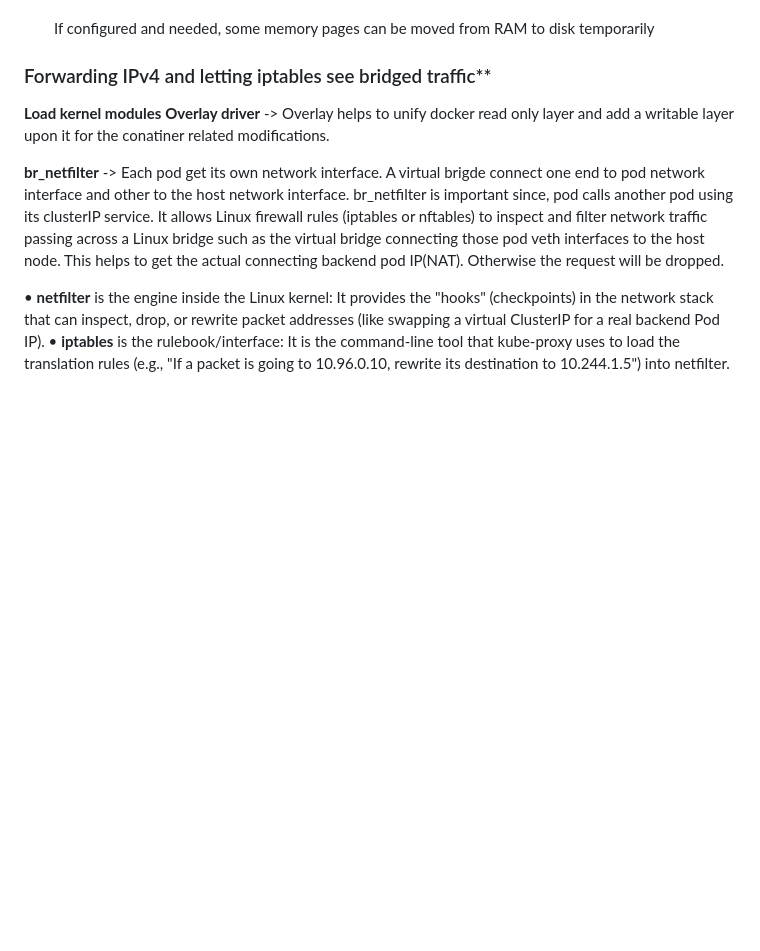
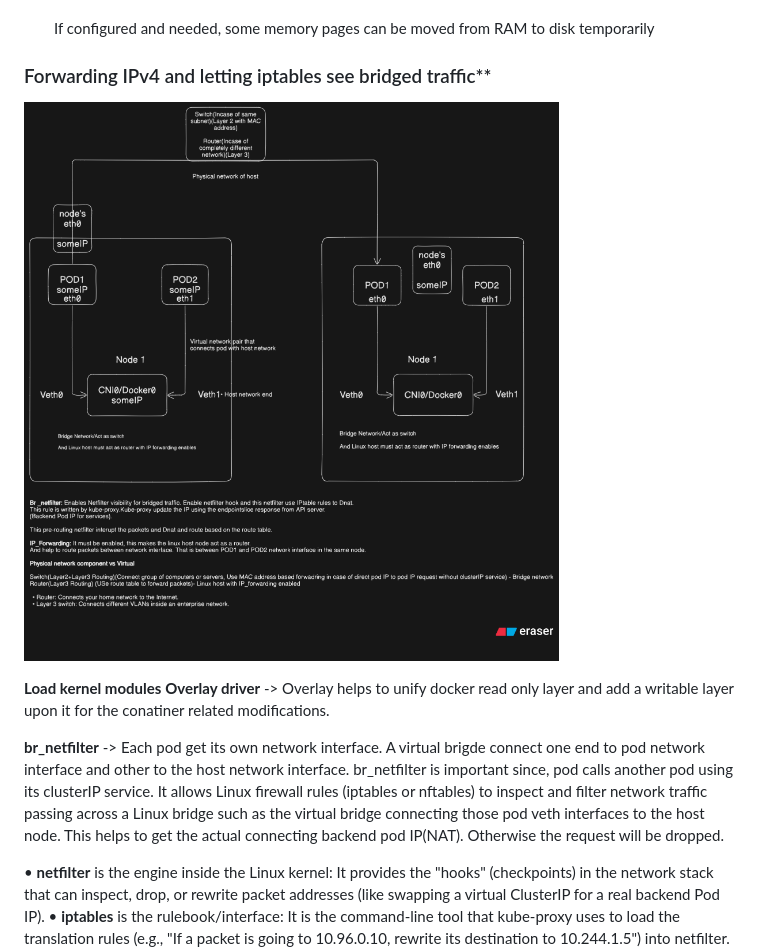
Before and after one commit to snega07/kubernetes, a Markdown page: Cluster-setup-Kubeadm/kubeadm.md, the part around one of its changes. Rendered like a GitHub page; pictures changed too: Cluster-setup-Kubeadm/netfilter.png (added); blank space fills up the shorter version.

Commit message:
k8s setup detailed

```diff
--- a/Cluster-setup-Kubeadm/kubeadm.md
+++ b/Cluster-setup-Kubeadm/kubeadm.md
@@ -102,6 +102,7 @@ Imagine switching on your laptop:
    If configured and needed, some memory pages can be moved from RAM to disk temporarily
 
 ### Forwarding IPv4 and letting iptables see bridged traffic**
+![alt text](netfilter.png)
 
 **Load kernel modules**
 **Overlay driver** -> Overlay helps to unify docker read only layer and add a writable layer upon it for the conatiner related modifications.
```
Also changed, not shown: other parts of Cluster-setup-Kubeadm/kubeadm.md (+1 -1 lines).
